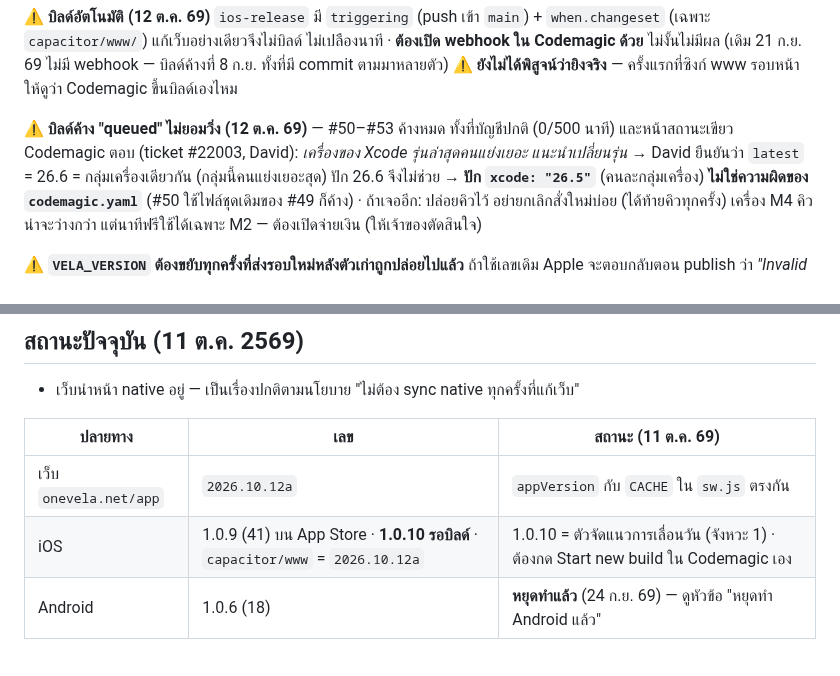
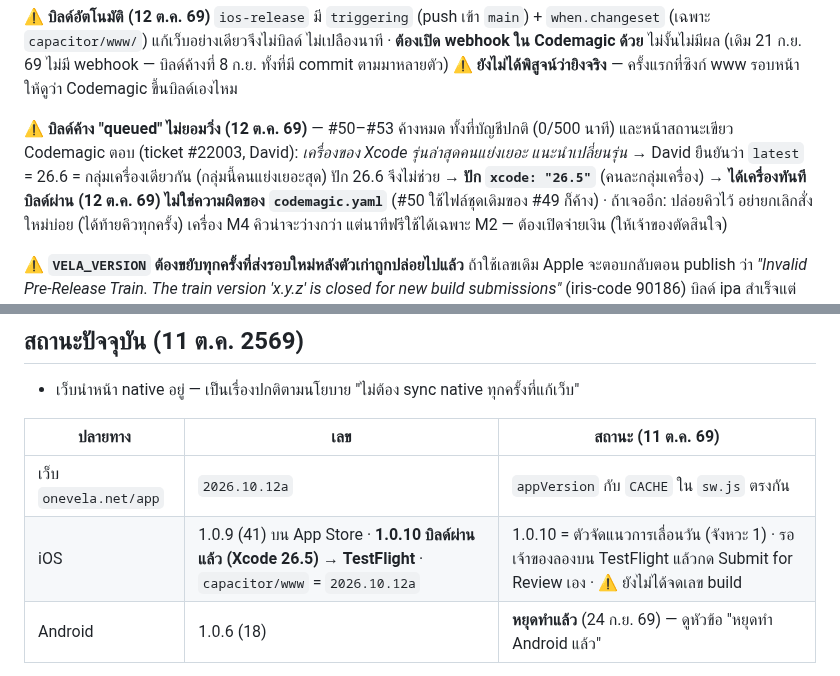
Before and after one commit to niimph-max/where-to-next, a Markdown page: CLAUDE.md, 2 parts joined by grey strips. GitHub-like rendering.

Commit message:
CLAUDE.md: iOS 1.0.10 บิลด์ผ่านบน Xcode 26.5
Co-Authored-By: Claude Opus 5.5 <noreply@anthropic.com>
Claude-Session: https://claude.ai/code/session_014tkKX5YffbtqhG7RQmxJej

```diff
--- a/CLAUDE.md
+++ b/CLAUDE.md
@@ -766,7 +766,7 @@ admin ไม่จำกัด · `peek` · เพดานขาเข้า 30
 
 ⚠ **บิลด์ค้าง "queued" ไม่ยอมวิ่ง (12 ต.ค. 69)** — #50–#53 ค้างหมด ทั้งที่บัญชีปกติ (0/500 นาที) และหน้าสถานะเขียว
 Codemagic ตอบ (ticket #22003, David): *เครื่องของ Xcode รุ่นล่าสุดคนแย่งเยอะ แนะนำเปลี่ยนรุ่น*
-→ David ยืนยันว่า `latest` = 26.6 = กลุ่มเครื่องเดียวกัน (กลุ่มนี้คนแย่งเยอะสุด) ปัก 26.6 จึงไม่ช่วย → **ปัก `xcode: "26.5"`** (คนละกลุ่มเครื่อง)
+→ David ยืนยันว่า `latest` = 26.6 = กลุ่มเครื่องเดียวกัน (กลุ่มนี้คนแย่งเยอะสุด) ปัก 26.6 จึงไม่ช่วย → **ปัก `xcode: "26.5"`** (คนละกลุ่มเครื่อง) → **ได้เครื่องทันที บิลด์ผ่าน (12 ต.ค. 69)**
 **ไม่ใช่ความผิดของ `codemagic.yaml`** (#50 ใช้ไฟล์ชุดเดิมของ #49 ก็ค้าง) · ถ้าเจออีก: ปล่อยคิวไว้ อย่ายกเลิกสั่งใหม่บ่อย (ได้ท้ายคิวทุกครั้ง)
 เครื่อง M4 คิวน่าจะว่างกว่า แต่นาทีฟรีใช้ได้เฉพาะ M2 — ต้องเปิดจ่ายเงิน (ให้เจ้าของตัดสินใจ)
 
@@ -930,7 +930,7 @@ A ดึงของ B กลับ = ตรงกัน · ซิงก์ซ
 | ปลายทาง | เลข | สถานะ (11 ต.ค. 69) |
 |---|---|---|
 | เว็บ `onevela.net/app` | `2026.10.12a` | `appVersion` กับ `CACHE` ใน `sw.js` ตรงกัน |
-| iOS | 1.0.9 (41) บน App Store · **1.0.10 รอบิลด์** · `capacitor/www` = `2026.10.12a` | 1.0.10 = ตัวจัดแนวการเลื่อนวัน (จังหวะ 1) · ต้องกด Start new build ใน Codemagic เอง |
+| iOS | 1.0.9 (41) บน App Store · **1.0.10 บิลด์ผ่านแล้ว (Xcode 26.5) → TestFlight** · `capacitor/www` = `2026.10.12a` | 1.0.10 = ตัวจัดแนวการเลื่อนวัน (จังหวะ 1) · รอเจ้าของลองบน TestFlight แล้วกด Submit for Review เอง · ⚠ ยังไม่ได้จดเลข build |
 | Android | 1.0.6 (18) | **หยุดทำแล้ว** (24 ก.ย. 69) — ดูหัวข้อ "หยุดทำ Android แล้ว" |
 
 - ระบบเตือนเฟส 1+2 **ทดสอบเด้งจริงบนเครื่องผ่านแล้ว** (Samsung Z Fold) — สิทธิ์ผ่าน · ตั้งปลุกตรงเวลาผ่าน · คิว 14 วันครบ
```
